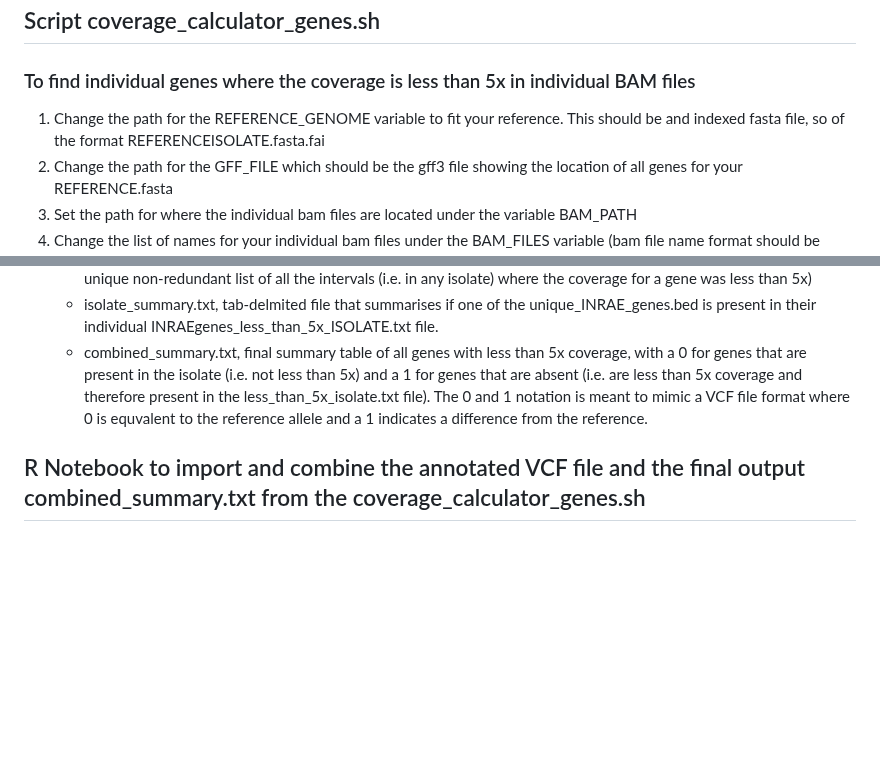
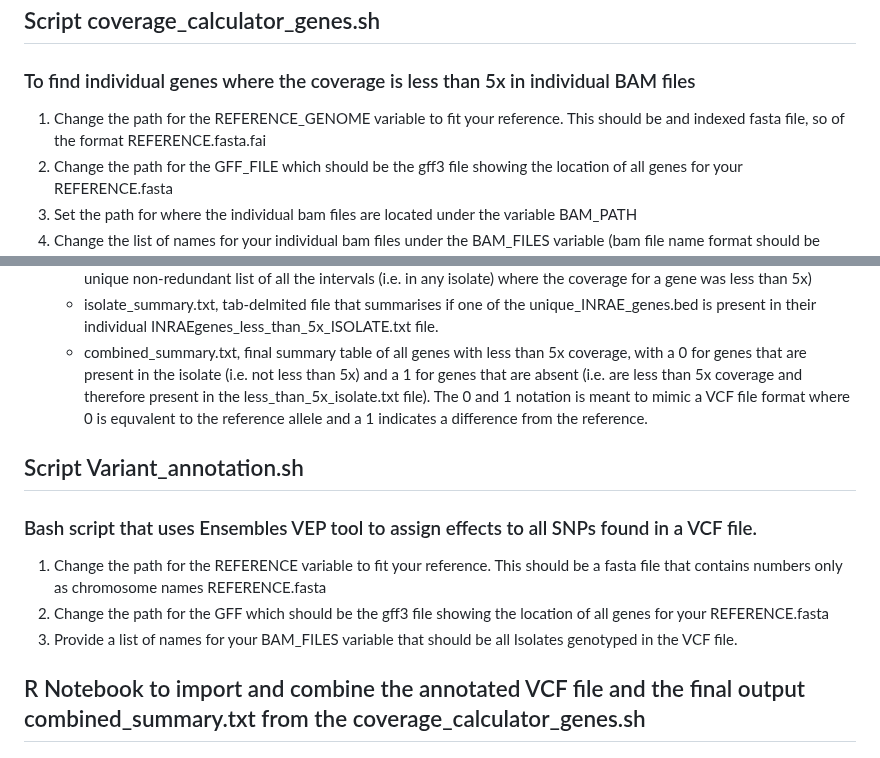
Before and after one commit to megancamilla/FWD_genetics_screen, a Markdown page: README.md, 2 parts joined by grey strips. Drawn GitHub-style; blank space fills up the shorter version.

Commit message:
Update README.md added variant_annotation script

```diff
--- a/README.md
+++ b/README.md
@@ -17,7 +17,7 @@ A set of scripts that uses bedtools and awk for processing re-sequenced UV-mutag
 
 ## Script coverage_calculator_genes.sh
 ### To find individual genes where the coverage is less than 5x in individual BAM files
-1. Change the path for the REFERENCE_GENOME variable to fit your reference. This should be and indexed fasta file, so of the format REFERENCEISOLATE.fasta.fai
+1. Change the path for the REFERENCE_GENOME variable to fit your reference. This should be and indexed fasta file, so of the format REFERENCE.fasta.fai
 2. Change the path for the GFF_FILE which should be the gff3 file showing the location of all genes for your REFERENCE.fasta
 3. Set the path for where the individual bam files are located under the variable BAM_PATH
 4. Change the list of names for your individual bam files under the BAM_FILES variable (bam file name format should be ISOALTE.sorted.bam)
@@ -29,6 +29,12 @@ A set of scripts that uses bedtools and awk for processing re-sequenced UV-mutag
    * isolate_summary.txt, tab-delmited file that summarises if one of the unique_INRAE_genes.bed is present in their individual INRAEgenes_less_than_5x_ISOLATE.txt file.
    * combined_summary.txt, final summary table of all genes with less than 5x coverage, with a 0 for genes that are present in the isolate (i.e. not less than 5x) and a 1 for genes that are absent (i.e. are less than 5x coverage and therefore present in the less_than_5x_isolate.txt file). The 0 and 1 notation is meant to mimic a VCF file format where 0 is equvalent to the reference allele and a 1 indicates a difference from the reference.
 
+## Script Variant_annotation.sh
+### Bash script that uses Ensembles VEP tool to assign effects to all SNPs found in a VCF file.
+1. Change the path for the REFERENCE variable to fit your reference. This should be a fasta file that contains numbers only as chromosome names REFERENCE.fasta
+2. Change the path for the GFF which should be the gff3 file showing the location of all genes for your REFERENCE.fasta
+3. Provide a list of names for your BAM_FILES variable that should be all Isolates genotyped in the VCF file.
+
 ## R Notebook to import and combine the annotated VCF file and the final output combined_summary.txt from the coverage_calculator_genes.sh
 ###
 This R notebook requires two input files. The first is a tab delimited output from the VEP tool by ENSEMBBL. (https://www.ensembl.org/info/docs/tools/vep/index.html)
```
